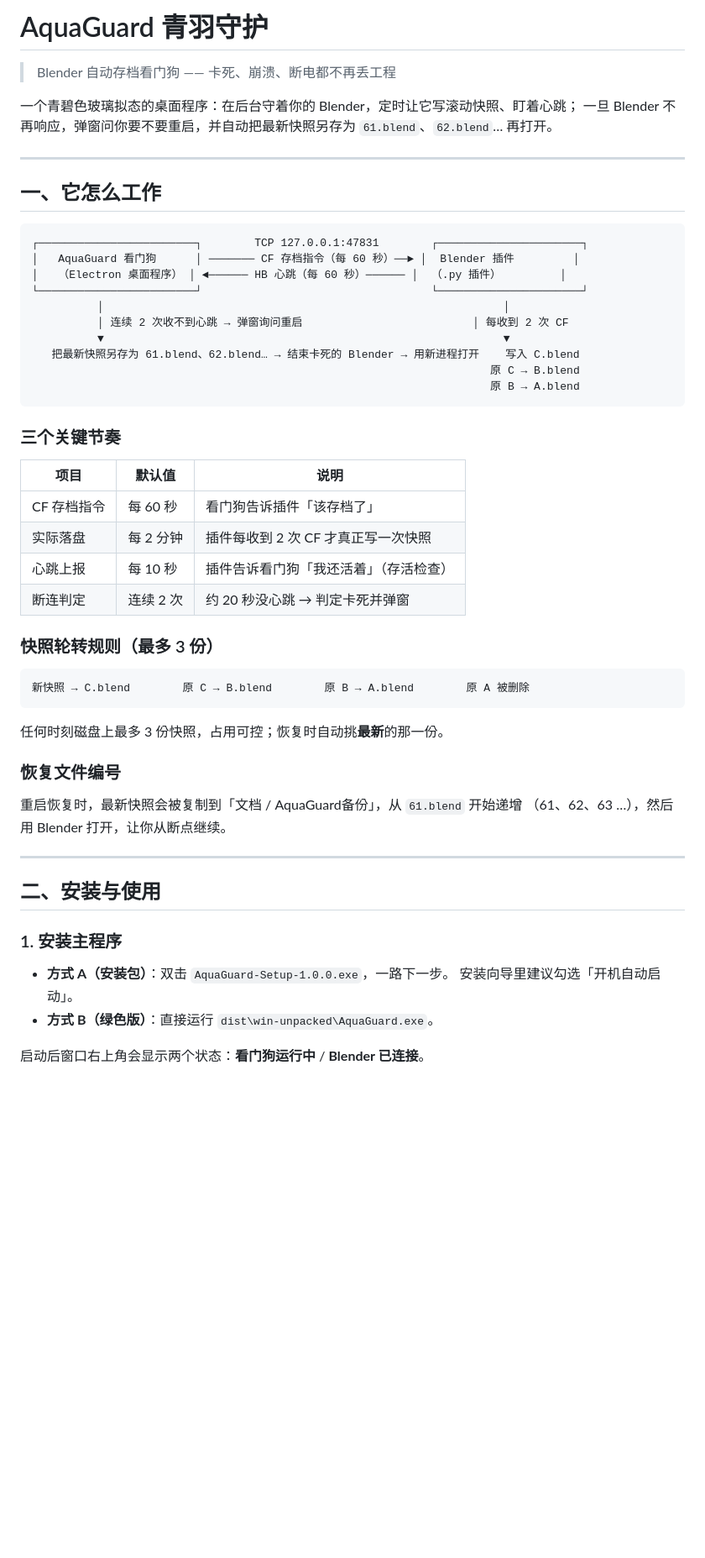
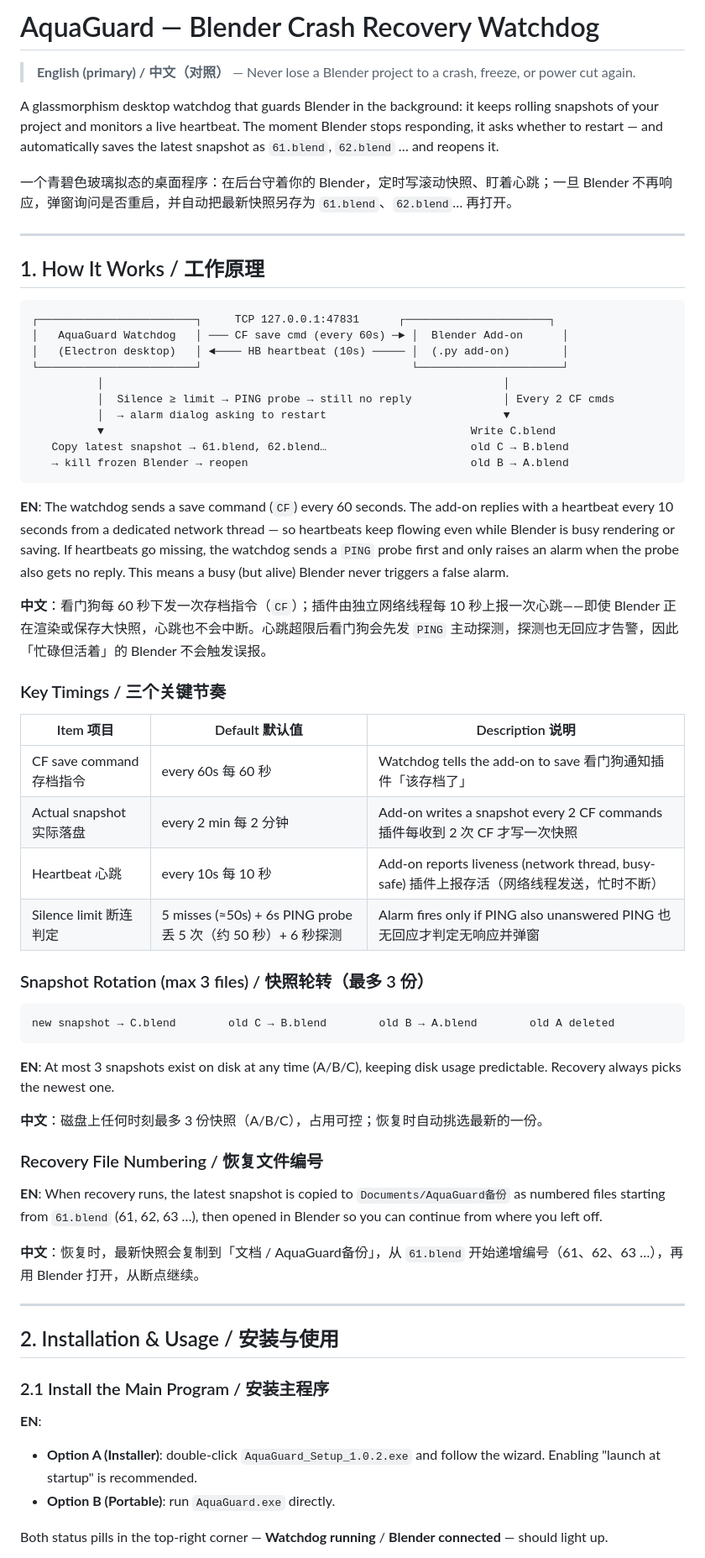
Before and after one commit to registerqd/AquaGuard-BlenderBackup, a Markdown page: README.md, the part around one of its changes. Shown at 84% size. Drawn GitHub-style; blank space fills up the shorter version.

````diff
--- a/README.md
+++ b/README.md
@@ -1,58 +1,66 @@
-# AquaGuard 青羽守护
+# AquaGuard — Blender Crash Recovery Watchdog
 
-> Blender 自动存档看门狗 —— 卡死、崩溃、断电都不再丢工程
+> **English (primary) / 中文（对照）** — Never lose a Blender project to a crash, freeze, or power cut again.
 
-一个青碧色玻璃拟态的桌面程序：在后台守着你的 Blender，定时让它写滚动快照、盯着心跳；
-一旦 Blender 不再响应，弹窗问你要不要重启，并自动把最新快照另存为 `61.blend`、`62.blend`… 再打开。
+A glassmorphism desktop watchdog that guards Blender in the background: it keeps rolling snapshots of your project and monitors a live heartbeat. The moment Blender stops responding, it asks whether to restart — and automatically saves the latest snapshot as `61.blend`, `62.blend` … and reopens it.
+
+一个青碧色玻璃拟态的桌面程序：在后台守着你的 Blender，定时写滚动快照、盯着心跳；一旦 Blender 不再响应，弹窗询问是否重启，并自动把最新快照另存为 `61.blend`、`62.blend`… 再打开。
 
 ---
 
-## 一、它怎么工作
+## 1. How It Works / 工作原理
 
 ```
-┌────────────────────────┐        TCP 127.0.0.1:47831        ┌──────────────────────┐
-│   AquaGuard 看门狗      │ ─────── CF 存档指令（每 60 秒）──► │  Blender 插件         │
-│   （Electron 桌面程序） │ ◄────── HB 心跳（每 60 秒）────── │  （.py 插件）         │
-└────────────────────────┘                                   └──────────────────────┘
+┌────────────────────────┐     TCP 127.0.0.1:47831      ┌──────────────────────┐
+│   AquaGuard Watchdog   │ ─── CF save cmd (every 60s) ─► │  Blender Add-on      │
+│   (Electron desktop)   │ ◄──── HB heartbeat (10s) ───── │  (.py add-on)        │
+└────────────────────────┘                                └──────────────────────┘
           │                                                             │
-          │ 连续 2 次收不到心跳 → 弹窗询问重启                          │ 每收到 2 次 CF
-          ▼                                                             ▼
-   把最新快照另存为 61.blend、62.blend… → 结束卡死的 Blender → 用新进程打开    写入 C.blend
-                                                                      原 C → B.blend
-                                                                      原 B → A.blend
+          │  Silence ≥ limit → PING probe → still no reply              │ Every 2 CF cmds
+          │  → alarm dialog asking to restart                           ▼
+          ▼                                                        Write C.blend
+   Copy latest snapshot → 61.blend, 62.blend…                      old C → B.blend
+   → kill frozen Blender → reopen                                  old B → A.blend
 ```
 
-### 三个关键节奏
+**EN**: The watchdog sends a save command (`CF`) every 60 seconds. The add-on replies with a heartbeat every 10 seconds from a dedicated network thread — so heartbeats keep flowing even while Blender is busy rendering or saving. If heartbeats go missing, the watchdog sends a `PING` probe first and only raises an alarm when the probe also gets no reply. This means a busy (but alive) Blender never triggers a false alarm.
 
-| 项目 | 默认值 | 说明 |
+**中文**：看门狗每 60 秒下发一次存档指令（`CF`）；插件由独立网络线程每 10 秒上报一次心跳——即使 Blender 正在渲染或保存大快照，心跳也不会中断。心跳超限后看门狗会先发 `PING` 主动探测，探测也无回应才告警，因此「忙碌但活着」的 Blender 不会触发误报。
+
+### Key Timings / 三个关键节奏
+
+| Item 项目 | Default 默认值 | Description 说明 |
 | --- | --- | --- |
-| CF 存档指令 | 每 60 秒 | 看门狗告诉插件「该存档了」 |
-| 实际落盘 | 每 2 分钟 | 插件每收到 2 次 CF 才真正写一次快照 |
-| 心跳上报 | 每 10 秒 | 插件告诉看门狗「我还活着」（存活检查） |
-| 断连判定 | 连续 2 次 | 约 20 秒没心跳 → 判定卡死并弹窗 |
+| CF save command 存档指令 | every 60s 每 60 秒 | Watchdog tells the add-on to save 看门狗通知插件「该存档了」 |
+| Actual snapshot 实际落盘 | every 2 min 每 2 分钟 | Add-on writes a snapshot every 2 CF commands 插件每收到 2 次 CF 才写一次快照 |
+| Heartbeat 心跳 | every 10s 每 10 秒 | Add-on reports liveness (network thread, busy-safe) 插件上报存活（网络线程发送，忙时不断） |
+| Silence limit 断连判定 | 5 misses (≈50s) + 6s PING probe 丢 5 次（约 50 秒）+ 6 秒探测 | Alarm fires only if PING also unanswered PING 也无回应才判定无响应并弹窗 |
 
-### 快照轮转规则（最多 3 份）
+### Snapshot Rotation (max 3 files) / 快照轮转（最多 3 份）
 
 ```
-新快照 → C.blend        原 C → B.blend        原 B → A.blend        原 A 被删除
+new snapshot → C.blend        old C → B.blend        old B → A.blend        old A deleted
 ```
 
-任何时刻磁盘上最多 3 份快照，占用可控；恢复时自动挑**最新**的那一份。
+**EN**: At most 3 snapshots exist on disk at any time (A/B/C), keeping disk usage predictable. Recovery always picks the newest one.
 
-### 恢复文件编号
+**中文**：磁盘上任何时刻最多 3 份快照（A/B/C），占用可控；恢复时自动挑选最新的一份。
 
-重启恢复时，最新快照会被复制到「文档 / AquaGuard备份」，从 `61.blend` 开始递增
-（61、62、63 …），然后用 Blender 打开，让你从断点继续。
+### Recovery File Numbering / 恢复文件编号
+
+**EN**: When recovery runs, the latest snapshot is copied to `Documents/AquaGuard备份` as numbered files starting from `61.blend` (61, 62, 63 …), then opened in Blender so you can continue from where you left off.
+
+**中文**：恢复时，最新快照会复制到「文档 / AquaGuard备份」，从 `61.blend` 开始递增编号（61、62、63 …），再用 Blender 打开，从断点继续。
 
 ---
 
-## 二、安装与使用
+## 2. Installation & Usage / 安装与使用
 
-### 1. 安装主程序
+### 2.1 Install the Main Program / 安装主程序
 
-- **方式 A（安装包）**：双击 `AquaGuard-Setup-1.0.0.exe`，一路下一步。
-  安装向导里建议勾选「开机自动启动」。
-- **方式 B（绿色版）**：直接运行 `dist\win-unpacked\AquaGuard.exe`。
+**EN**:
+- **Option A (Installer)**: double-click `AquaGuard_Setup_1.0.2.exe` and follow the wizard. Enabling "launch at startup" is recommended.
+- **Option B (Portable)**: run `AquaGuard.exe` directly.
 
-启动后窗口右上角会显示两个状态：**看门狗运行中** / **Blender 已连接**。
+Both status pills in the top-right corner — **Watchdog running** / **Blender connected** — should light up.
 
````
Also changed, not shown: other parts of README.md (+103 -62 lines).
